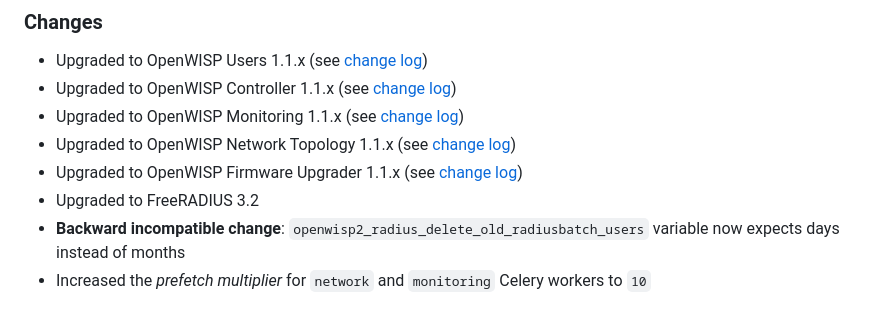
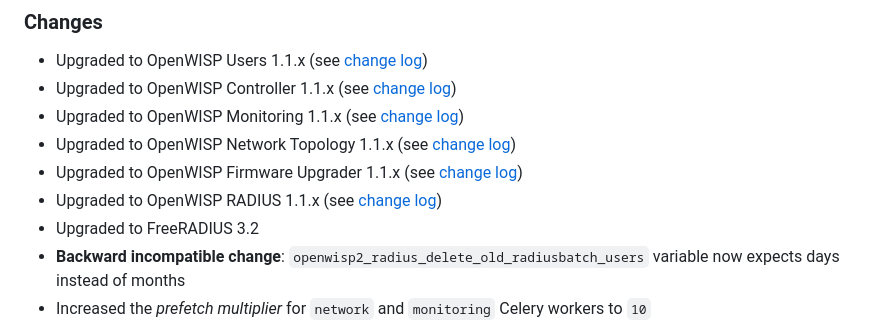
Before and after one commit to openwisp/ansible-openwisp2, a Markdown page: CHANGES.md, the part around the change. Drawn GitHub-style.

Commit message:
[docs] Fixed missing OpenWISP RADIUS upgrade in 24.11.0 changelog

```diff
--- a/CHANGES.md
+++ b/CHANGES.md
@@ -40,6 +40,7 @@
 - Upgraded to OpenWISP Monitoring 1.1.x (see [change log](https://github.com/openwisp/openwisp-monitoring/releases/tag/1.1.0))
 - Upgraded to OpenWISP Network Topology 1.1.x (see [change log](https://github.com/openwisp/openwisp-network-topology/releases/tag/1.1.0))
 - Upgraded to OpenWISP Firmware Upgrader 1.1.x (see [change log](https://github.com/openwisp/openwisp-firmware-upgrader/releases/tag/1.1.0))
+- Upgraded to OpenWISP RADIUS 1.1.x (see [change log](https://github.com/openwisp/openwisp-radius/releases/tag/1.1.0))
 - Upgraded to FreeRADIUS 3.2
 - **Backward incompatible change**:
   `openwisp2_radius_delete_old_radiusbatch_users` variable now expects days
```
